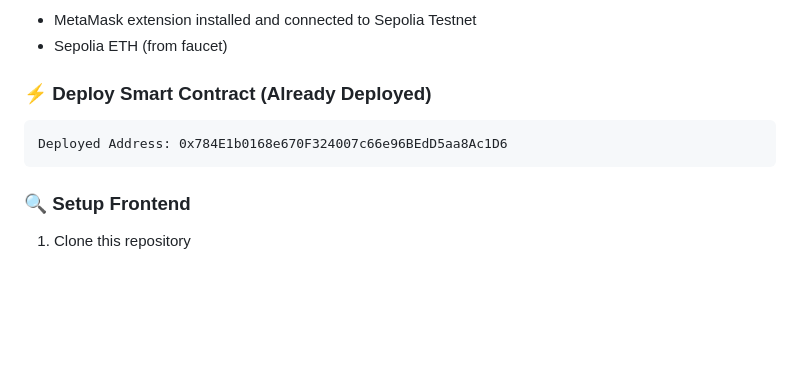
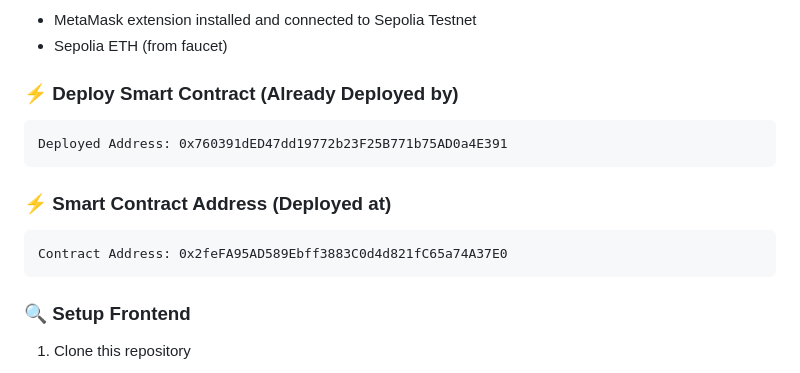
Before and after one commit to Priya-Sharma-dotcom/DrugSupplyChain-Dapp, a Markdown page: README.md, the part around the change. Rendered like a GitHub page; blank space fills up the shorter version.

````diff
--- a/README.md
+++ b/README.md
@@ -45,10 +45,16 @@ DrugSC/
 * MetaMask extension installed and connected to Sepolia Testnet
 * Sepolia ETH (from faucet)
 
-### ⚡ Deploy Smart Contract (Already Deployed)
+### ⚡ Deploy Smart Contract (Already Deployed by)
 
 ```
-Deployed Address: 0x784E1b0168e670F324007c66e96BEdD5aa8Ac1D6
+Deployed Address: 0x760391dED47dd19772b23F25B771b75AD0a4E391
+```
+
+### ⚡ Smart Contract Address (Deployed at)
+
+```
+Contract Address: 0x2feFA95AD589Ebff3883C0d4d821fC65a74A37E0
 ```
 
 ### 🔍 Setup Frontend
````
